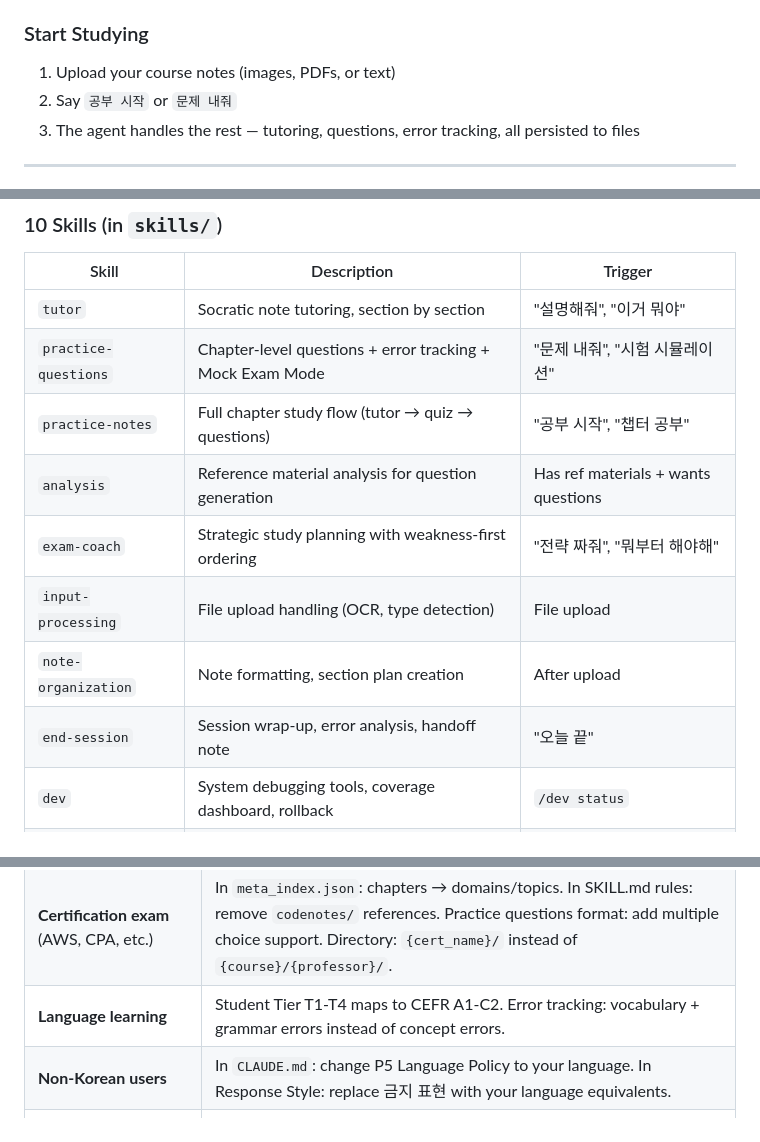
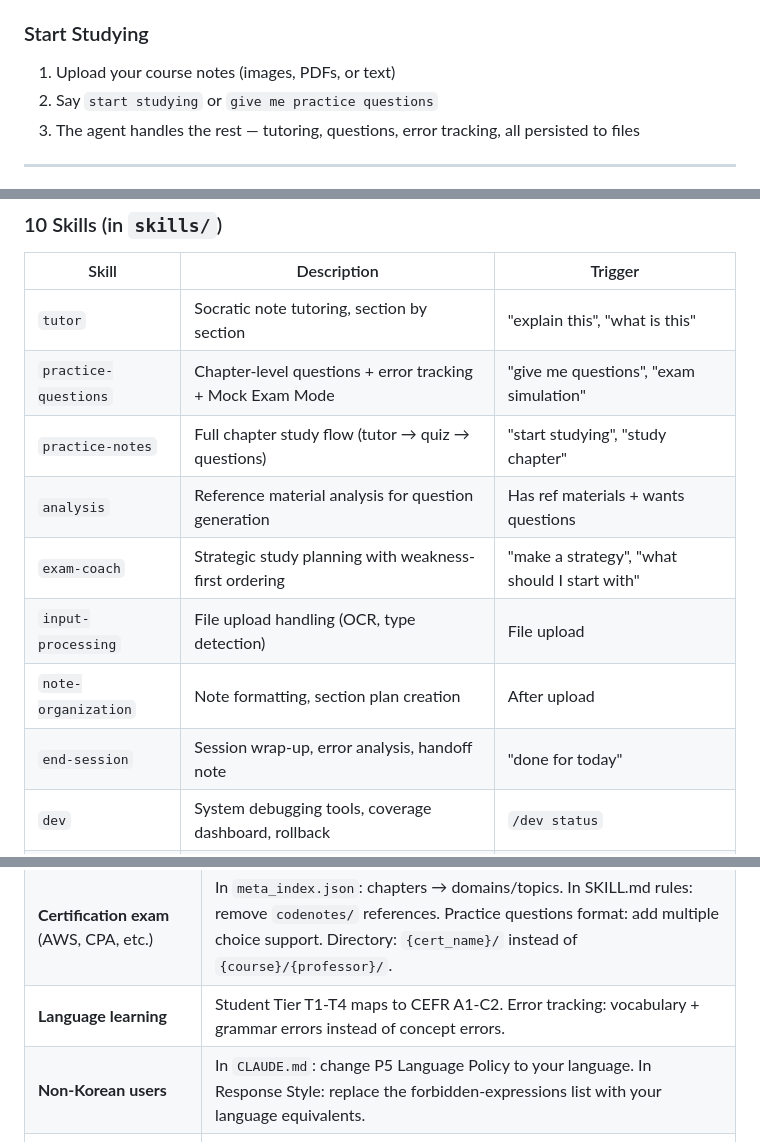
Before and after one commit to mattheogim/tutor-agent-portfolio, a Markdown page: README.md, 3 parts joined by grey strips. Drawn GitHub-style.

Commit message:
docs: convert Korean voice triggers to English

```diff
--- a/README.md
+++ b/README.md
@@ -46,7 +46,7 @@ claude
 ### Start Studying
 
 1. Upload your course notes (images, PDFs, or text)
-2. Say `공부 시작` or `문제 내줘`
+2. Say `start studying` or `give me practice questions`
 3. The agent handles the rest — tutoring, questions, error tracking, all persisted to files
 
 ---
@@ -73,14 +73,14 @@ claude
 
 | Skill | Description | Trigger |
 |-------|-------------|---------|
-| `tutor` | Socratic note tutoring, section by section | "설명해줘", "이거 뭐야" |
-| `practice-questions` | Chapter-level questions + error tracking + Mock Exam Mode | "문제 내줘", "시험 시뮬레이션" |
-| `practice-notes` | Full chapter study flow (tutor → quiz → questions) | "공부 시작", "챕터 공부" |
+| `tutor` | Socratic note tutoring, section by section | "explain this", "what is this" |
+| `practice-questions` | Chapter-level questions + error tracking + Mock Exam Mode | "give me questions", "exam simulation" |
+| `practice-notes` | Full chapter study flow (tutor → quiz → questions) | "start studying", "study chapter" |
 | `analysis` | Reference material analysis for question generation | Has ref materials + wants questions |
-| `exam-coach` | Strategic study planning with weakness-first ordering | "전략 짜줘", "뭐부터 해야해" |
+| `exam-coach` | Strategic study planning with weakness-first ordering | "make a strategy", "what should I start with" |
 | `input-processing` | File upload handling (OCR, type detection) | File upload |
 | `note-organization` | Note formatting, section plan creation | After upload |
-| `end-session` | Session wrap-up, error analysis, handoff note | "오늘 끝" |
+| `end-session` | Session wrap-up, error analysis, handoff note | "done for today" |
 | `dev` | System debugging tools, coverage dashboard, rollback | `/dev status` |
 | `eval` | Behavioral test runner for system verification | `/eval run` |
 
@@ -232,7 +232,7 @@ This system is built for CS university courses, but the teaching methodology wor
 | **Non-CS university course** | Nothing. Upload your notes and go. `codenotes/` is optional. |
 | **Certification exam** (AWS, CPA, etc.) | In `meta_index.json`: chapters → domains/topics. In SKILL.md rules: remove `codenotes/` references. Practice questions format: add multiple choice support. Directory: `{cert_name}/` instead of `{course}/{professor}/`. |
 | **Language learning** | Student Tier T1-T4 maps to CEFR A1-C2. Error tracking: vocabulary + grammar errors instead of concept errors. |
-| **Non-Korean users** | In `CLAUDE.md`: change P5 Language Policy to your language. In Response Style: replace 금지 표현 with your language equivalents. |
+| **Non-Korean users** | In `CLAUDE.md`: change P5 Language Policy to your language. In Response Style: replace the forbidden-expressions list with your language equivalents. |
 | **Without Claude Code** (ChatGPT, Gemini, Codex) | Use `AGENTS.md` (included) — contains core teaching rules without Claude-specific features. Paste into system instructions. Hooks won't work, but Socratic method + error tracking + tiers still function via prompt. |
 
 **What never changes**: Socratic method, 3-Strike escalation, Student Tiers, error tracking with ★, Decision Classification (Mechanical/Taste/User Challenge).
```
